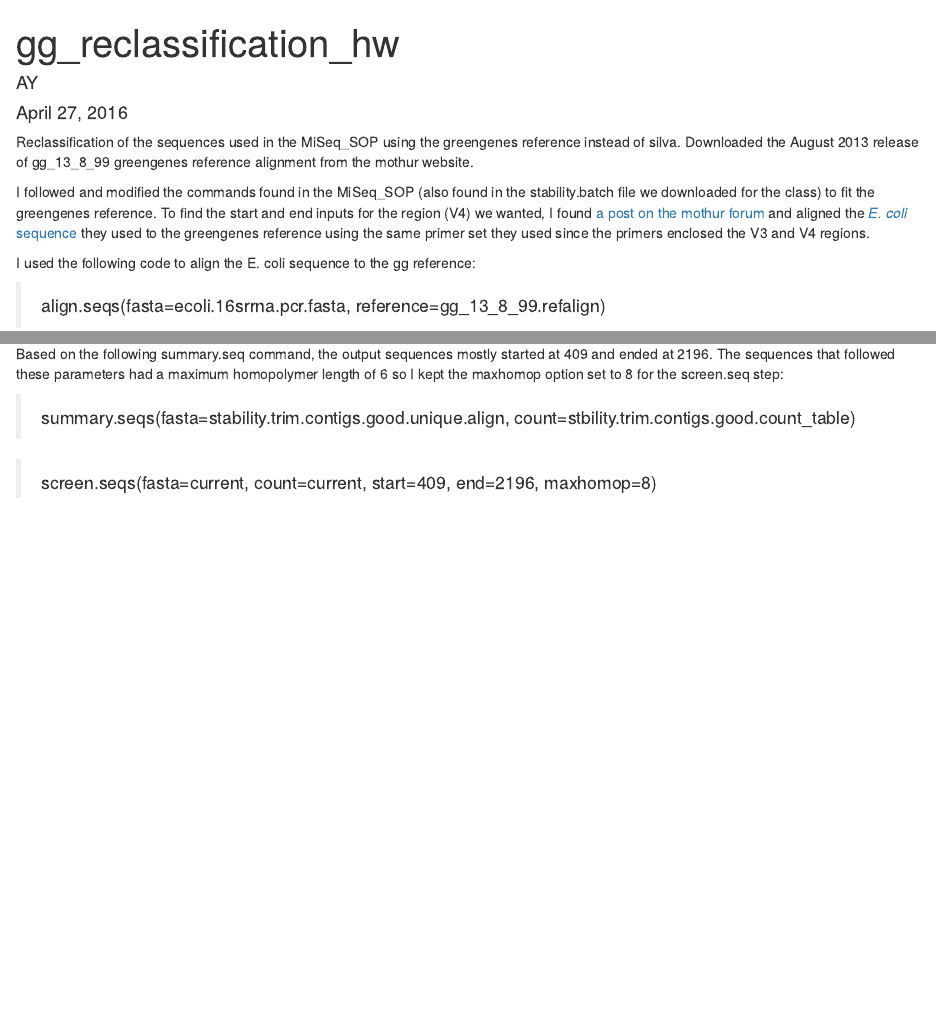
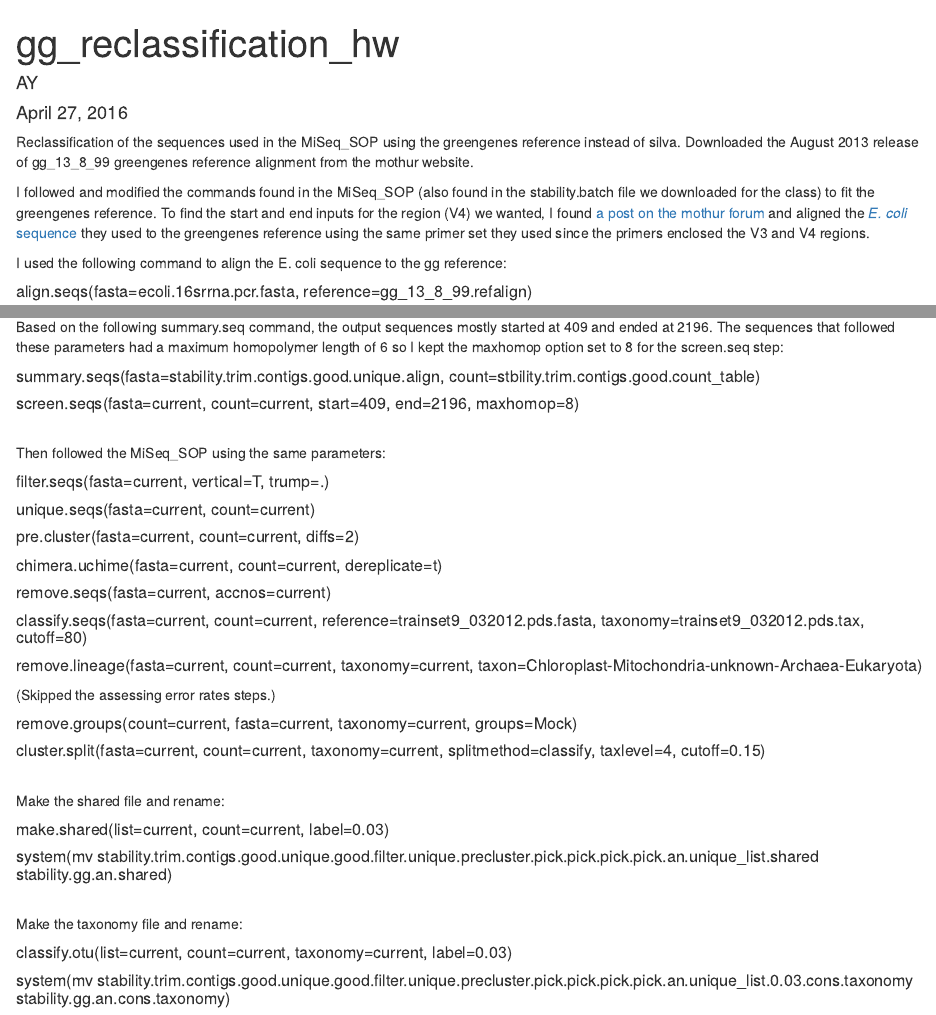
Before and after one commit to amyy27/reclassification_hw, an R Markdown document (gg_reclassification_hw.Rmd): the page in a window 1100 px wide, from its top, and a second part further down, joined at a grey line. Rendered offline with R 4.5, knitr and Pandoc, with nearby package versions.

Commit message:
added commands to rename shared and taxonomy files

```diff
--- a/gg_reclassification_hw.Rmd
+++ b/gg_reclassification_hw.Rmd
@@ -9,7 +9,6 @@ Reclassification of the sequences used in the MiSeq_SOP using the greengenes ref
 
 I followed and modified the commands found in the MiSeq_SOP (also found in the stability.batch file we downloaded for the class) to fit the greengenes reference. To find the start and end inputs for the region (V4) we wanted, I found [a post on the mothur forum](http://www.mothur.org/forum/viewtopic.php?t=2498#p10529) and aligned the [*E. coli* sequence](http://www.ncbi.nlm.nih.gov/nuccore/174375?report=fasta) they used to the greengenes reference using the same primer set they used since the primers enclosed the V3 and V4 regions.
 
-I used the following code to align the E. coli sequence to the gg reference:
+I used the following command to align the E. coli sequence to the gg reference:
 
-> align.seqs(fasta=ecoli.16srrna.pcr.fasta, reference=gg_13_8_99.refalign)
-
+##### align.seqs(fasta=ecoli.16srrna.pcr.fasta, reference=gg_13_8_99.refalign)
@@ -41,5 +36,29 @@ Then aligned my sequences to my modified gg reference generated earlier:
 Based on the following summary.seq command, the output sequences mostly started at 409 and ended at 2196. The sequences that followed these parameters had a maximum homopolymer length of 6 so I kept the maxhomop option set to 8 for the screen.seq step:
 
-> summary.seqs(fasta=stability.trim.contigs.good.unique.align, count=stbility.trim.contigs.good.count_table)
+##### summary.seqs(fasta=stability.trim.contigs.good.unique.align, count=stbility.trim.contigs.good.count_table)
+##### screen.seqs(fasta=current, count=current, start=409, end=2196, maxhomop=8)
+<br>
+Then followed the MiSeq_SOP using the same parameters:
 
-> screen.seqs(fasta=current, count=current, start=409, end=2196, maxhomop=8)
+##### filter.seqs(fasta=current, vertical=T, trump=.)
+##### unique.seqs(fasta=current, count=current)
+##### pre.cluster(fasta=current, count=current, diffs=2)
+##### chimera.uchime(fasta=current, count=current, dereplicate=t)
+##### remove.seqs(fasta=current, accnos=current)
+##### classify.seqs(fasta=current, count=current, reference=trainset9_032012.pds.fasta, taxonomy=trainset9_032012.pds.tax, cutoff=80)
+##### remove.lineage(fasta=current, count=current, taxonomy=current, taxon=Chloroplast-Mitochondria-unknown-Archaea-Eukaryota)
+
+(Skipped the assessing error rates steps.)
+
+##### remove.groups(count=current, fasta=current, taxonomy=current, groups=Mock)
+##### cluster.split(fasta=current, count=current, taxonomy=current, splitmethod=classify, taxlevel=4, cutoff=0.15)
+<br>
+Make the shared file and rename:
+
+##### make.shared(list=current, count=current, label=0.03)
+##### system(mv stability.trim.contigs.good.unique.good.filter.unique.precluster.pick.pick.pick.pick.an.unique_list.shared stability.gg.an.shared)
+<br>
+Make the taxonomy file and rename:
+
+##### classify.otu(list=current, count=current, taxonomy=current, label=0.03)
+##### system(mv stability.trim.contigs.good.unique.good.filter.unique.precluster.pick.pick.pick.pick.an.unique_list.0.03.cons.taxonomy stability.gg.an.cons.taxonomy)
```
Also changed, not shown: gg_reclassification_hw.Rmd (32 more changed lines).
